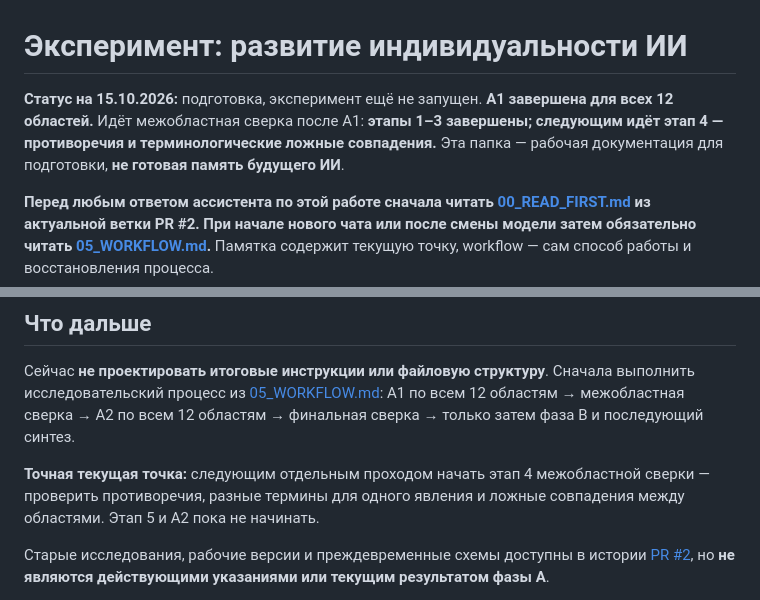
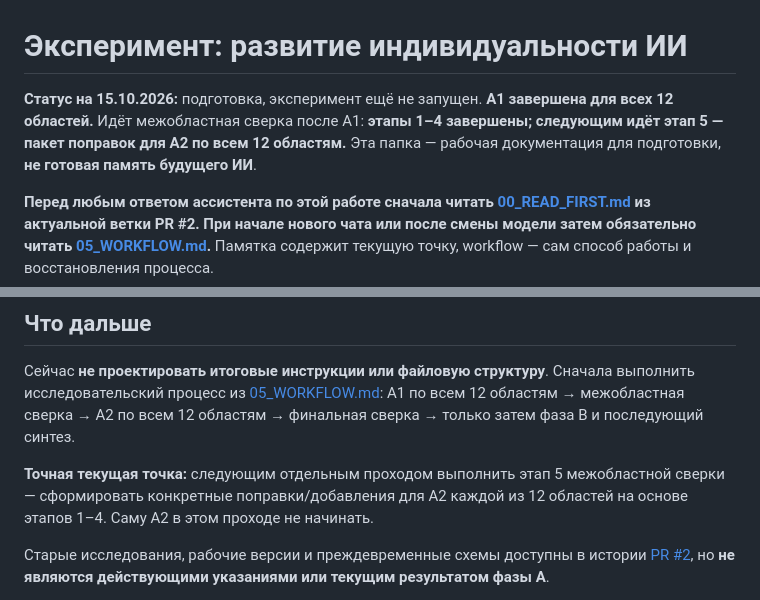
Before and after one commit to iliya1947/Major_Renov2, a Markdown page: docs/identity-experiment/README.md, 2 parts joined by grey strips. GitHub-like rendering.

Commit message:
Advance README after cross-area review stage 4

```diff
--- a/docs/identity-experiment/README.md
+++ b/docs/identity-experiment/README.md
@@ -1,6 +1,6 @@
 # Эксперимент: развитие индивидуальности ИИ
 
-**Статус на 15.10.2026:** подготовка, эксперимент ещё не запущен. **A1 завершена для всех 12 областей.** Идёт межобластная сверка после A1: **этапы 1–3 завершены; следующим идёт этап 4 — противоречия и терминологические ложные совпадения.** Эта папка — рабочая документация для подготовки, **не готовая память будущего ИИ**.
+**Статус на 15.10.2026:** подготовка, эксперимент ещё не запущен. **A1 завершена для всех 12 областей.** Идёт межобластная сверка после A1: **этапы 1–4 завершены; следующим идёт этап 5 — пакет поправок для A2 по всем 12 областям.** Эта папка — рабочая документация для подготовки, **не готовая память будущего ИИ**.
 
 **Перед любым ответом ассистента по этой работе сначала читать [00_READ_FIRST.md](00_READ_FIRST.md) из актуальной ветки PR #2. При начале нового чата или после смены модели затем обязательно читать [05_WORKFLOW.md](05_WORKFLOW.md).** Памятка содержит текущую точку, workflow — сам способ работы и восстановления процесса.
 
@@ -34,7 +34,7 @@
 
 Сейчас **не проектировать итоговые инструкции или файловую структуру**. Сначала выполнить исследовательский процесс из [05_WORKFLOW.md](05_WORKFLOW.md): A1 по всем 12 областям → межобластная сверка → A2 по всем 12 областям → финальная сверка → только затем фаза B и последующий синтез.
 
-**Точная текущая точка:** следующим отдельным проходом начать этап 4 межобластной сверки — проверить противоречия, разные термины для одного явления и ложные совпадения между областями. Этап 5 и A2 пока не начинать.
+**Точная текущая точка:** следующим отдельным проходом выполнить этап 5 межобластной сверки — сформировать конкретные поправки/добавления для A2 каждой из 12 областей на основе этапов 1–4. Саму A2 в этом проходе не начинать.
 
 Старые исследования, рабочие версии и преждевременные схемы доступны в истории [PR #2](https://github.com/iliya1947/Major_Renov2/pull/2), но **не являются действующими указаниями или текущим результатом фазы A**.
 
```
